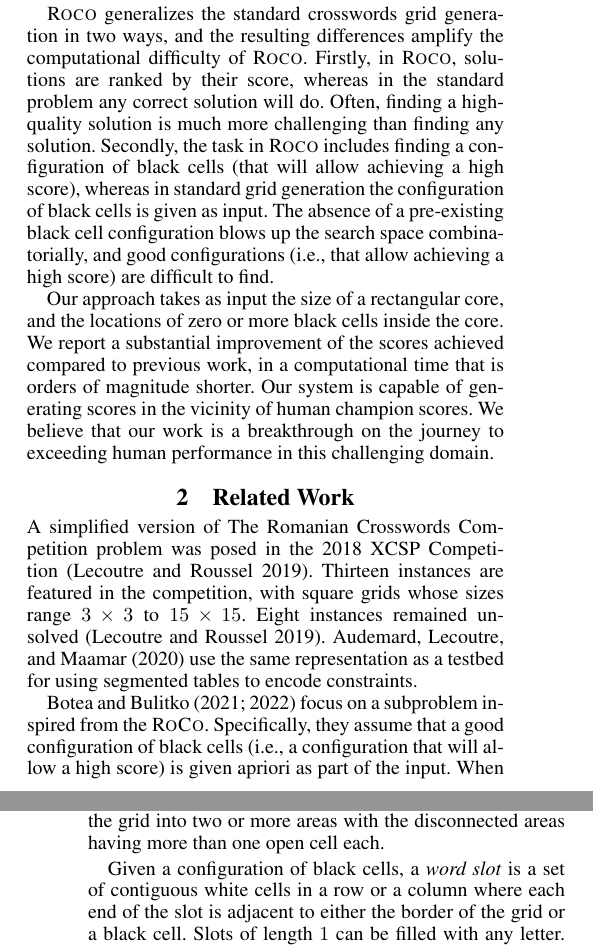
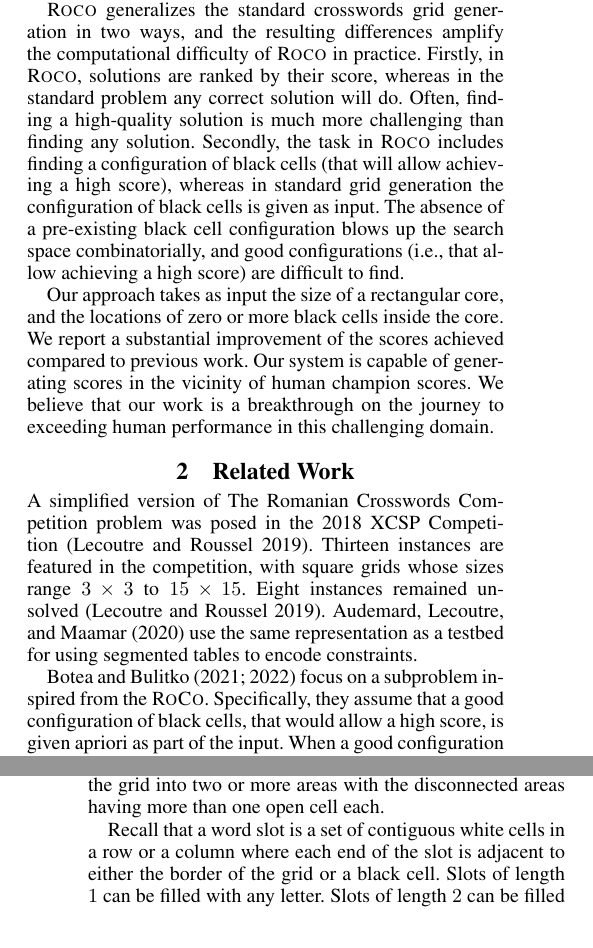
Before and after one commit to adibotea/paper-core-expansion, a LaTeX paper (master.tex, which reads intro.tex, related-work.tex, rom-comp-problem.tex): two parts of the columns of pages 1 and 3 of 6, joined at a grey line, cut so that both start at the same text. Compiled offline with pdfLaTeX.

Commit message:
Very minor editing to the first four sections

```diff
--- a/intro.tex
+++ b/intro.tex
@@ -39,7 +39,7 @@ The input is a list of words, and a grid with black cells and white cells.
 The task is to fill the white-cell area with criss-crossing words.
 
 {\sc Roco} generalizes the standard crosswords grid generation in two ways,
-and the resulting differences amplify the computational difficulty of {\sc Roco}.
+and the resulting differences amplify the computational difficulty of {\sc Roco} in practice.
 Firstly, in {\sc Roco}, solutions are ranked by their score,
 whereas in the standard problem any correct solution will do.
 Often, finding a high-quality solution is much more challenging than finding any solution.
@@ -56,7 +56,7 @@ blows up the search space combinatorially, and good configurations
 Our approach takes as input the size of a rectangular core,
 and the locations of zero or more black cells inside the core.
 We report a substantial improvement of the scores achieved compared
-to previous work, in a computational time that is orders of magnitude shorter.
+to previous work.
 Our system is capable of generating scores in the vicinity of human champion scores.
 We believe that our work is a breakthrough on the journey to exceeding
 human performance in this challenging domain.
--- a/related-work.tex
+++ b/related-work.tex
@@ -14,8 +14,8 @@ to encode constraints.
 \citeauthor{DBLP:conf/socs/BoteaB21}~\shortcite{DBLP:conf/socs/BoteaB21,Botea_Bulitko_2022}
 focus on a subproblem inspired from the {\sc RoCo}.
 Specifically, they assume that
-a good configuration of black cells
-(i.e., a configuration that will allow a high score)
+a good configuration of black cells,
+that would allow a high score,
 is given apriori as part of the input.
 When a good configuration of black cells,
 such as a configuration extracted from top human entries,
--- a/rom-comp-problem.tex
+++ b/rom-comp-problem.tex
@@ -22,7 +22,7 @@ adding one more black cell would partition the open/white area of the grid into
 areas with the disconnected areas having more than one open cell each.
 
 %\begin{definition}
-Given a configuration of black cells, a \emph{word slot}
+Recall that a {word slot}
 is a set of contiguous white cells in a row or a column
 where each end of the slot is adjacent to either the
 border of the grid or a black cell.
```
Also changed, not shown: background.tex (+4 -4 lines), intro.tex (4 more changed lines).
